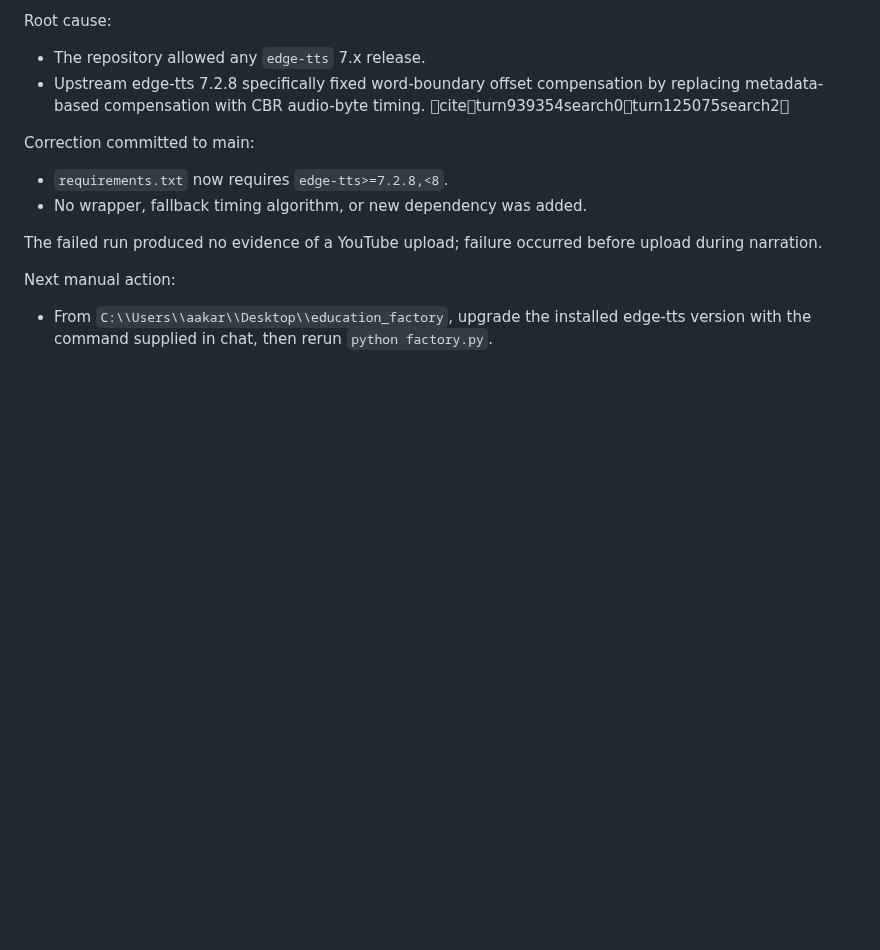
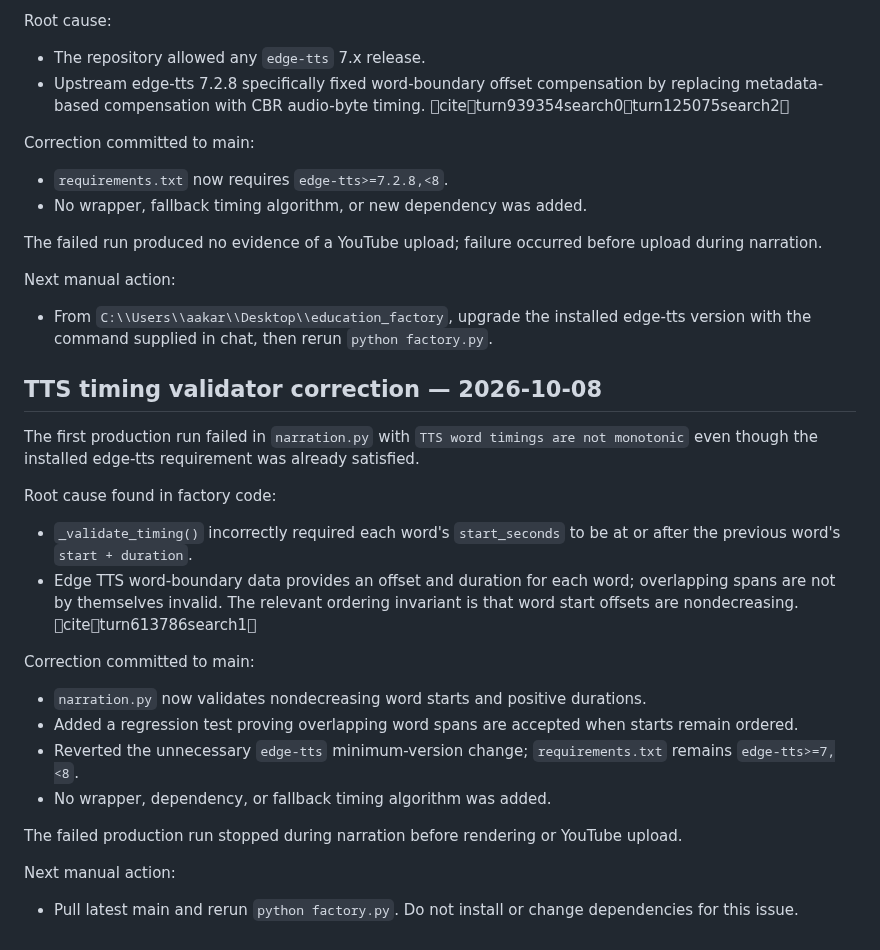
Before and after one commit to AakarshBot/education_factory, a Markdown page: PROJECT_CONTEXT.md, the part around the change. Drawn GitHub-style; blank space fills up the shorter version.

Commit message:
Record and fix TTS timing validation defect

```diff
--- a/PROJECT_CONTEXT.md
+++ b/PROJECT_CONTEXT.md
@@ -1392,3 +1392,22 @@ The failed run produced no evidence of a YouTube upload; failure occurred before
 
 Next manual action:
 - From `C:\\Users\\aakar\\Desktop\\education_factory`, upgrade the installed edge-tts version with the command supplied in chat, then rerun `python factory.py`.
+
+## TTS timing validator correction — 2026-10-08
+
+The first production run failed in `narration.py` with `TTS word timings are not monotonic` even though the installed edge-tts requirement was already satisfied.
+
+Root cause found in factory code:
+- `_validate_timing()` incorrectly required each word's `start_seconds` to be at or after the previous word's `start + duration`.
+- Edge TTS word-boundary data provides an offset and duration for each word; overlapping spans are not by themselves invalid. The relevant ordering invariant is that word start offsets are nondecreasing. citeturn613786search1
+
+Correction committed to main:
+- `narration.py` now validates nondecreasing word starts and positive durations.
+- Added a regression test proving overlapping word spans are accepted when starts remain ordered.
+- Reverted the unnecessary `edge-tts` minimum-version change; `requirements.txt` remains `edge-tts>=7,<8`.
+- No wrapper, dependency, or fallback timing algorithm was added.
+
+The failed production run stopped during narration before rendering or YouTube upload.
+
+Next manual action:
+- Pull latest main and rerun `python factory.py`. Do not install or change dependencies for this issue.
```
